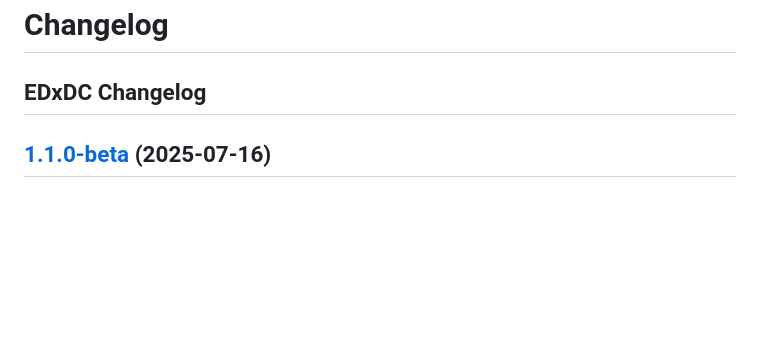
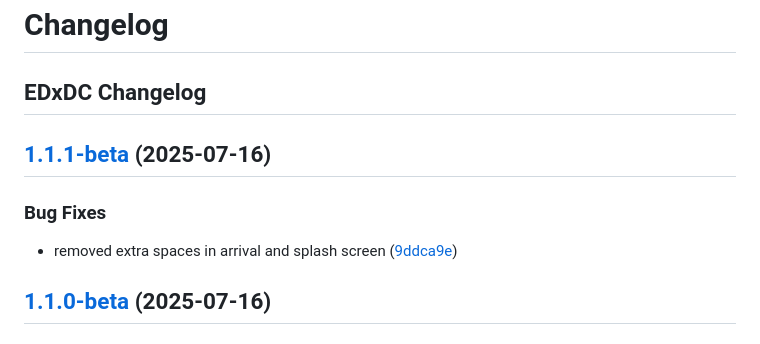
Before and after one commit to pellux-network/EDxDC, a Markdown page: CHANGELOG.md, the part around the change. GitHub-like rendering; blank space fills up the shorter version.

Commit message:
chore(main): release 1.1.1-beta

```diff
--- a/CHANGELOG.md
+++ b/CHANGELOG.md
@@ -1,6 +1,13 @@
 # Changelog
 
 ## EDxDC Changelog
+
+## [1.1.1-beta](https://github.com/pellux-network/EDxDC/compare/v1.1.0-beta...v1.1.1-beta) (2025-07-16)
+
+
+### Bug Fixes
+
+* removed extra spaces in arrival and splash screen ([9ddca9e](https://github.com/pellux-network/EDxDC/commit/9ddca9e23ce0af8f733cdce5c6441761ec9fb9f9))
 
 ## [1.1.0-beta](https://github.com/pellux-network/EDxDC/compare/v1.0.0-beta...v1.1.0-beta) (2025-07-16)
 
```
